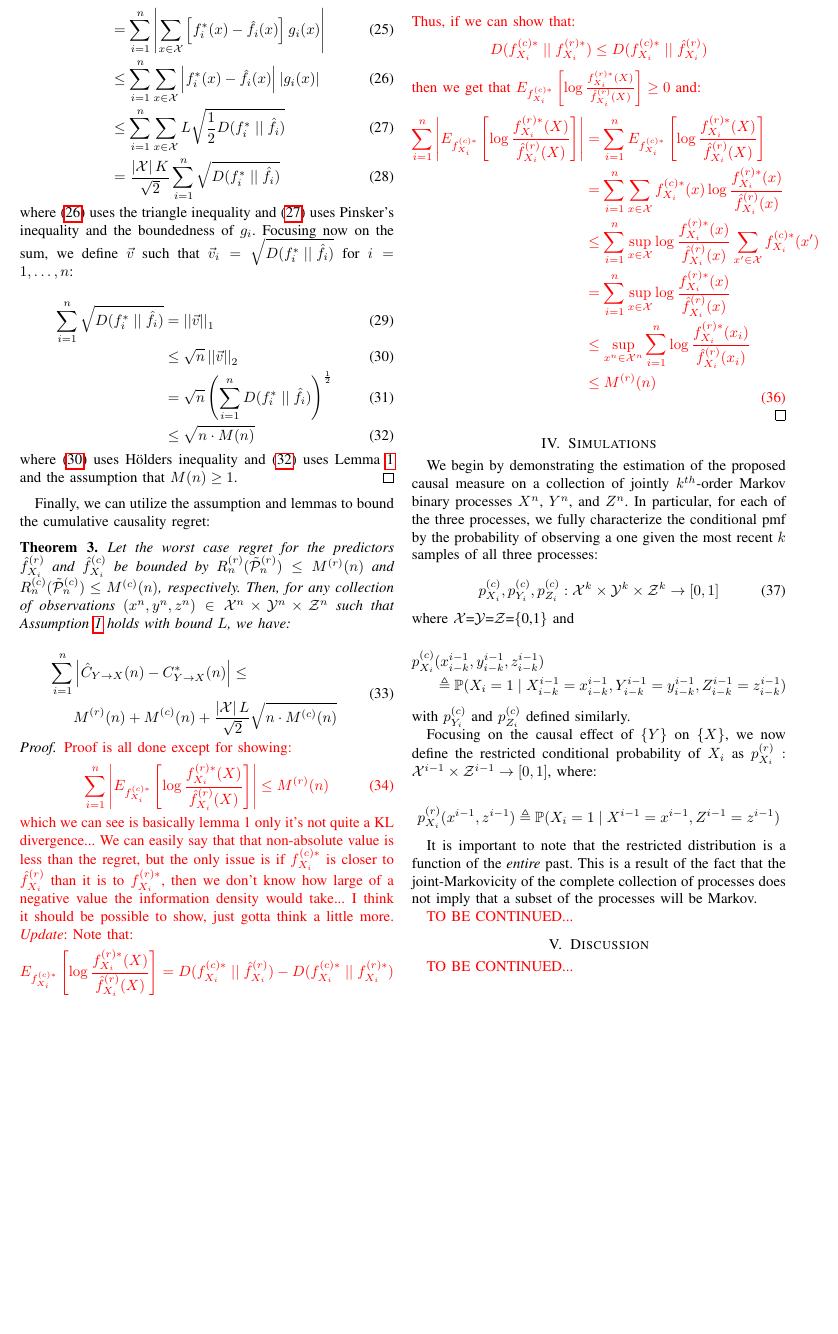
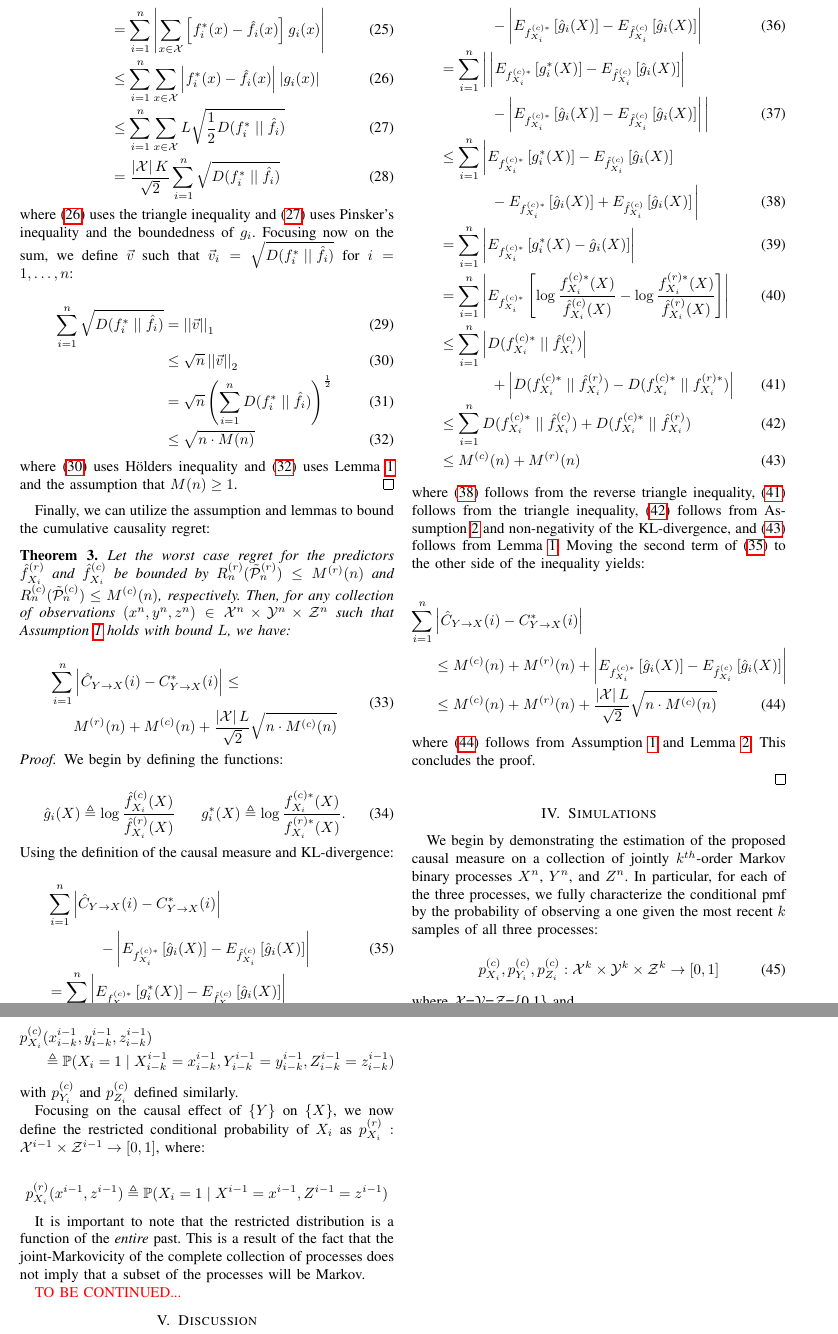
Before and after one commit to gabeschamberg/sample-path-causal-measure, a LaTeX paper (isit_paper/main.tex, which reads isit_paper/03-EstimatingCausalMeasure.tex): part of page 4 of 5 before the commit and two parts of pages 4 and 5 of 5 after it, the two joined at a grey line, cut so that both start at the same text, the shorter picture padded with empty space. Compiled offline with pdfLaTeX; a missing font is replaced by an installed copy or a similar font; a LaTeX package or settings file that is missing is left out.

Commit message:
Finished proof

```diff
--- a/isit_paper/03-EstimatingCausalMeasure.tex
+++ b/isit_paper/03-EstimatingCausalMeasure.tex
@@ -147,7 +147,7 @@ Let the worst case regret for the predictors $\estfxr{i}$ and $\estfxc{i}$ be bo
 
 \begin{equation} \label{causal_bound}
 \begin{aligned}
-\sum_{i=1}^n & \left| \estcyx(n) - \optcyx(n) \right| \le \\
+\sum_{i=1}^n & \left| \estcyx(i) - \optcyx(i) \right| \le \\
 &M^{(r)}(n) + M^{(c)}(n) +
     \frac{\left|\mc{X}\right|L}{\sqrt{2}}\sqrt{n \cdot M^{(c)}(n)}
 \end{aligned}
@@ -155,36 +155,80 @@ Let the worst case regret for the predictors $\estfxr{i}$ and $\estfxc{i}$ be bo
 \end{theorem}
 
 \begin{proof}
-\textcolor{red}
-{Proof is all done except for showing:
+We begin by defining the functions:
+
 \begin{equation}
-\sum_{i=1}^n \left| E_{\optfxc{i}} \left[
-\log \frac{\optfxr{i}(X)}{\estfxr{i}(X)} \right] \right| \le M^{(r)}(n)
+\hat{g}_i(X) \triangleq \log \frac{\estfxc{i}(X)}{\estfxr{i}(X)} \ \ \ \ \
+g^*_i(X) \triangleq \log \frac{\optfxc{i}(X)}{\optfxr{i}(X)}.
 \end{equation}
-\noindent which we can see is basically lemma 1 only it's not quite a KL divergence... We can easily say that that non-absolute value is less than the regret, but the only issue is if \optfxc{i} is closer to \estfxr{i} than it is to \optfxr{i}, then we don't know how large of a negative value the information density would take... I think it should be possible to show, just gotta think a little more.
-\emph{Update}:
-Note that:
-\begin{equation}
-E_{\optfxc{i}} \left[
-\log \frac{\optfxr{i}(X)}{\estfxr{i}(X)} \right] =
-\kl{\optfxc{i}}{\estfxr{i}} - \kl{\optfxc{i}}{\optfxr{i}}
-\end{equation}
-Thus, if we can show that:
-$$\kl{\optfxc{i}}{\optfxr{i}} \le \kl{\optfxc{i}}{\estfxr{i}}$$
-then we get that $E_{\optfxc{i}} \left[\log \frac{\optfxr{i}(X)}{\estfxr{i}(X)} \right] \ge 0$ and:
-\begin{equation}
-\begin{aligned}
-\sum_{i=1}^n \left| E_{\optfxc{i}} \left[
-\log \frac{\optfxr{i}(X)}{\estfxr{i}(X)} \right] \right|
-&= \sum_{i=1}^n E_{\optfxc{i}} \left[
-\log \frac{\optfxr{i}(X)}{\estfxr{i}(X)} \right] \\
-&= \sum_{i=1}^n  \sum_{x\in\mc{X}} \optfxc{i}(x)
-\log \frac{\optfxr{i}(x)}{\estfxr{i}(x)} \\
-&\le  \sum_{i=1}^n \sup_{x\in\mc{X}} \log \frac{\optfxr{i}(x)}{\estfxr{i}(x)} \sum_{x'\in\mc{X}} \optfxc{i}(x') \\
-&= \sum_{i=1}^n \sup_{x\in\mc{X}} \log \frac{\optfxr{i}(x)}{\estfxr{i}(x)} \\
-&\le \sup_{x^n\in\mc{X}^n} \sum_{i=1}^n \log \frac{\optfxr{i}(x_i)}{\estfxr{i}(x_i)} \\
-&\le M^{(r)}(n)
-\end{aligned}
-\end{equation}
-}
+
+\noindent Using the definition of the causal measure and KL-divergence:
+
+\begin{align}
+&\sum_{i=1}^n \left| \estcyx(i) - \optcyx(i) \right|
+\nonumber \\
+& \ \ \ \ \ \ \ \ \ \ - \left|
+E_{\optfxc{i}}\left[ \hat{g}_i(X)\right] -
+E_{\estfxc{i}}\left[ \hat{g}_i(X)\right]
+\right| \label{beginning} \\
+&= \sum_{i=1}^n
+\left|
+E_{\optfxc{i}}\left[ g^*_i(X)\right] -
+E_{\estfxc{i}}\left[ \hat{g}_i(X)\right]
+\right| \nonumber \\
+& \ \ \ \ \ \ \ \ \ \ - \left|
+E_{\optfxc{i}}\left[ \hat{g}_i(X)\right] -
+E_{\estfxc{i}}\left[ \hat{g}_i(X)\right]
+\right| \\
+&= \sum_{i=1}^n
+\bigg| \left|
+E_{\optfxc{i}}\left[ g^*_i(X)\right] -
+E_{\estfxc{i}}\left[ \hat{g}_i(X)\right]
+\right| \nonumber \\
+& \ \ \ \ \ \ \ \ \ \ - \left|
+E_{\optfxc{i}}\left[ \hat{g}_i(X)\right] -
+E_{\estfxc{i}}\left[ \hat{g}_i(X)\right]
+\right| \bigg| \\
+&\le \sum_{i=1}^n
+\bigg|
+E_{\optfxc{i}}\left[ g^*_i(X)\right] -
+E_{\estfxc{i}}\left[ \hat{g}_i(X)\right] \nonumber \\
+& \ \ \ \ \ \ \ \ \ \ -
+E_{\optfxc{i}}\left[ \hat{g}_i(X)\right] +
+E_{\estfxc{i}}\left[ \hat{g}_i(X)\right] \bigg| \label{rev_tri} \\
+&= \sum_{i=1}^n \left|
+E_{\optfxc{i}}\left[ g^*_i(X) - \hat{g}_i(X)\right] \right| \\
+&= \sum_{i=1}^n \left|
+E_{\optfxc{i}}\left[
+\log \frac{\optfxc{i}(X)}{\estfxc{i}(X)}
+- \log \frac{\optfxr{i}(X)}{\estfxr{i}(X)}
+\right] \right| \\
+&\le \sum_{i=1}^n \left|
+\kl{\optfxc{i}}{\estfxc{i}} \right| \nonumber \\
+& \ \ \ \ \ \ \ \ \ \ +
+\left|
+\kl{\optfxc{i}}{\estfxr{i}} -
+\kl{\optfxc{i}}{\optfxr{i}}
+\right| \label{tri} \\
+&\le \sum_{i=1}^n
+\kl{\optfxc{i}}{\estfxc{i}} +
+\kl{\optfxc{i}}{\estfxr{i}} \label{assumption2} \\
+&\le M^{(c)}(n) + M^{(r)}(n) \label{regretlemma}
+\end{align}
+
+\noindent where \eqref{rev_tri} follows from the reverse triangle inequality, \eqref{tri} follows from the triangle inequality, \eqref{assumption2} follows from Assumption \ref{assumption:referencekl} and non-negativity of the KL-divergence, and \eqref{regretlemma} follows from Lemma \ref{lemma:kl}. Moving the second term of \eqref{beginning} to the other side of the inequality yields:
+
+\begin{align}
+\sum_{i=1}^n & \left| \estcyx(i) - \optcyx(i) \right| \nonumber \\
+& \le M^{(c)}(n) + M^{(r)}(n) + \left|
+E_{\optfxc{i}}\left[ \hat{g}_i(X)\right] -
+E_{\estfxc{i}}\left[ \hat{g}_i(X)\right]
+\right| \nonumber \\
+& \le M^{(c)}(n) + M^{(r)}(n) +
+\frac{\left|\mc{X}\right|L}{\sqrt{2}}\sqrt{n \cdot M^{(c)}(n)}
+\label{final_eq}
+\end{align}
+
+\noindent where \eqref{final_eq} follows from Assumption \ref{assumption:gbound} and Lemma \ref{lemma:g_func}. This concludes the proof.
+
 \end{proof}
```
Also changed, not shown: isit_paper/03-EstimatingCausalMeasure.tex (2 more changed lines).
